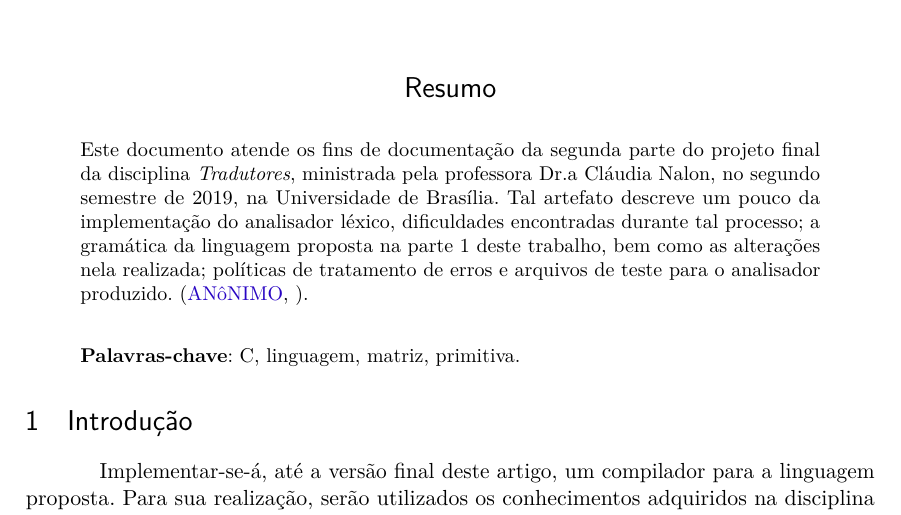
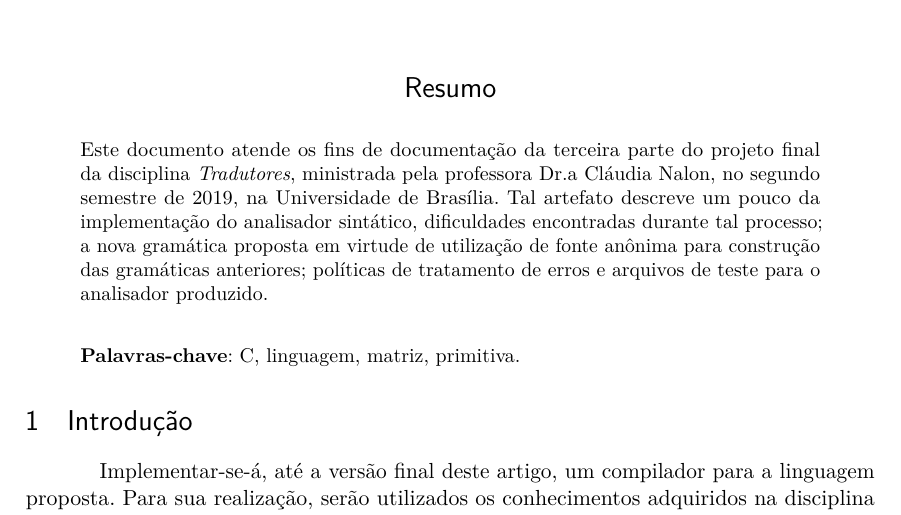
Before and after one commit to maffei2443/unb_tradutores, a LaTeX thesis (trab/trab3/main.tex): part of page 1 of 7, cut so that both start at the same text. Compiled offline with pdfLaTeX.

Commit message:
pushing changes

```diff
--- a/trab/trab3/main.tex
+++ b/trab/trab3/main.tex
@@ -205,10 +205,9 @@ Leonardo Maffei da Silva\thanks{leoitu22hotmail.com@gmail.com. \url{https://www.
 
 % resumo em português
 \begin{resumoumacoluna}
- Este documento atende os fins de documentação da segunda
+ Este documento atende os fins de documentação da terceira
  parte do projeto final da disciplina \textit{Tradutores},
- ministrada pela professora Dr.a Cláudia Nalon, no segundo semestre de 2019, na Universidade de Brasília. Tal artefato descreve um pouco da implementação do analisador léxico, dificuldades encontradas durante tal processo; a gramática da linguagem proposta na parte 1 deste trabalho, bem como as alterações nela realizada; políticas de tratamento de erros e arquivos de teste para o analisador produzido.
-  \cite{gramatica}.
+ ministrada pela professora Dr.a Cláudia Nalon, no segundo semestre de 2019, na Universidade de Brasília. Tal artefato descreve um pouco da implementação do analisador sintático, dificuldades encontradas durante tal processo; a nova gramática proposta em virtude de utilização de fonte anônima para construção das gramáticas anteriores; políticas de tratamento de erros e arquivos de teste para o analisador produzido.
  \vspace{\onelineskip}
 
  \noindent
@@ -222,6 +221,7 @@ Leonardo Maffei da Silva\thanks{leoitu22hotmail.com@gmail.com. \url{https://www.
 
 \newcommand{\production}[1]{\bnfpn{\textit{#1}}}
 \newcommand{\IT}[1]{\textit{#1}}
+\newcommand{\BF}[1]{\textbf{#1}}
 
 %\setlength{\grammarparsep}{20pt plus 1pt minus 1pt} % increase separation between rules
 %\setlength{\grammarindent}{12em} % increase separation between LHS/RHS
```
Also changed, not shown: trab/trab3/main.pdf.
